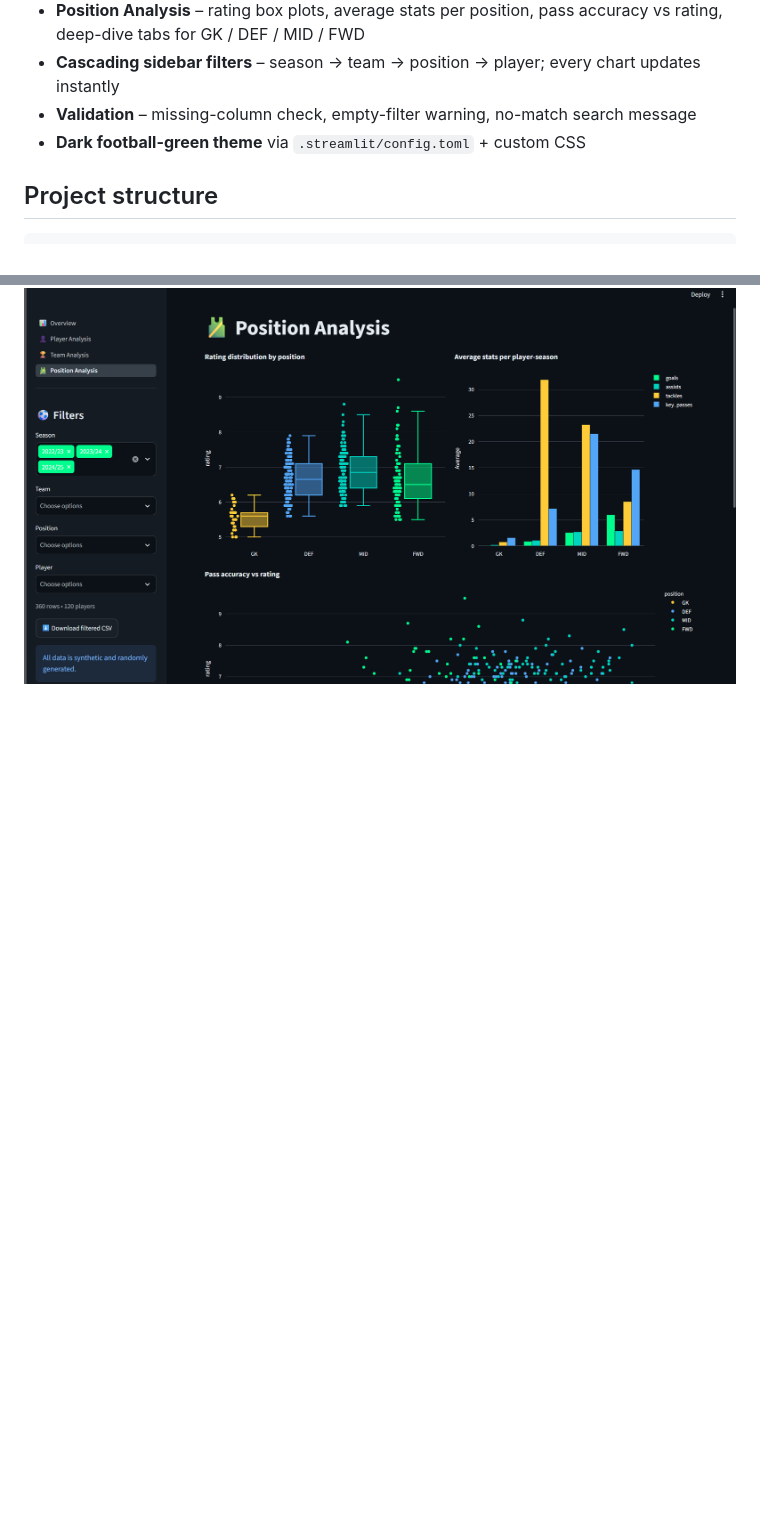
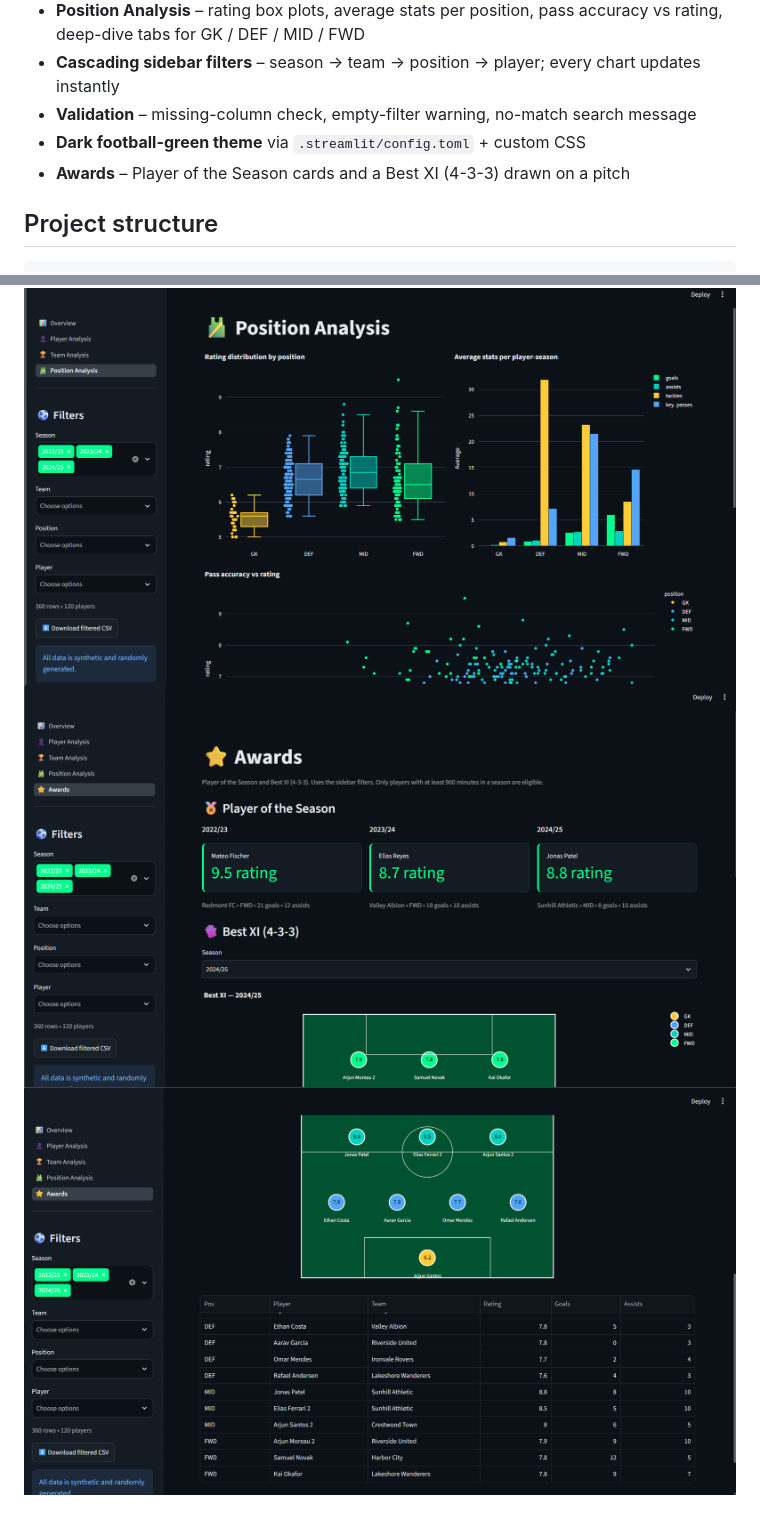
Before and after one commit to hiteshpal001/football-analytics-dashboard, a Markdown page: README.md, 2 parts joined by grey strips. GitHub-like rendering; pictures changed too: screenshots/awards1.png (added), screenshots/awards2.png (added); blank space fills up the shorter version.

Commit message:
Add Awards page: Player of the Season and Best XI

````diff
--- a/README.md
+++ b/README.md
@@ -13,6 +13,7 @@ An interactive multi-page analytics dashboard built with **Python + Streamlit +
 - **Cascading sidebar filters** – season → team → position → player; every chart updates instantly
 - **Validation** – missing-column check, empty-filter warning, no-match search message
 - **Dark football-green theme** via `.streamlit/config.toml` + custom CSS
+- **Awards** – Player of the Season cards and a Best XI (4-3-3) drawn on a pitch
 
 ## Project structure
 ```
@@ -67,3 +68,5 @@ Python · Streamlit · Pandas · NumPy · Plotly
 ![Player Analysis](screenshots/players.png)
 ![Team Analysis](screenshots/teams.png)
 ![Position Analysis](screenshots/positions.png)
+![Awards](screenshots/awards1.png)
+![Awards](screenshots/awards2.png)
````
Also changed, not shown: 2 other files.
